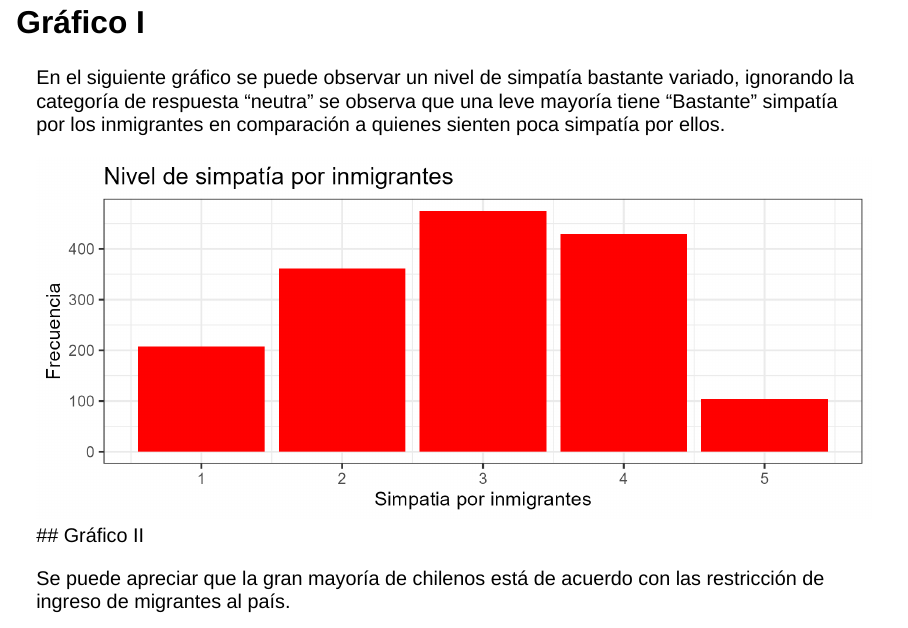
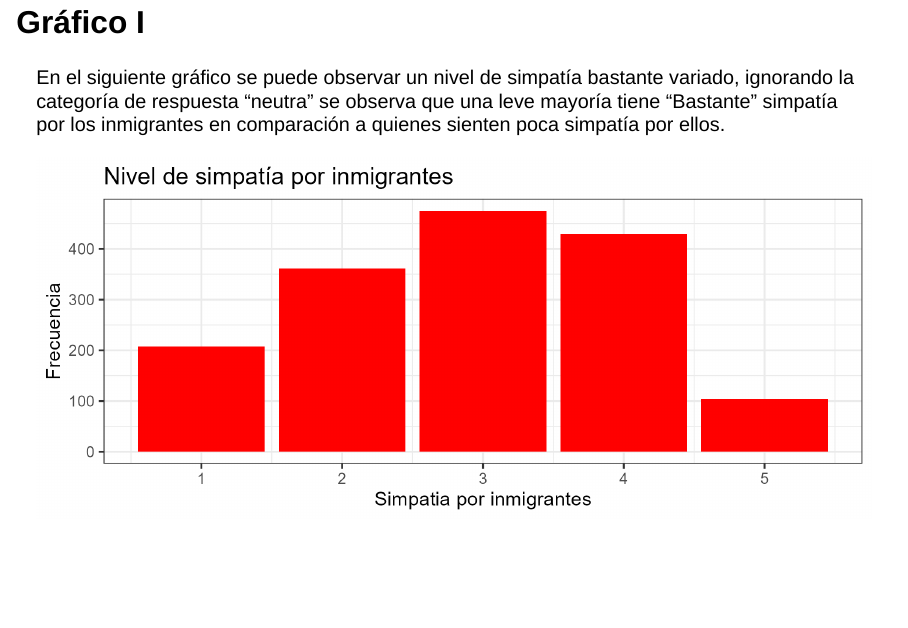
Before and after one commit to JacobReyesA/trabajo-4, a Quarto document (presentación.qmd): page 7 of 14. Rendered offline with R 4.5, knitr and Pandoc in place of Quarto, with nearby package versions; drawn as Slidy slides in place of the format the file asks for.

Commit message:
ahora sí

```diff
--- a/presentación.qmd
+++ b/presentación.qmd
@@ -39,4 +39,4 @@ Esta breve investigación consistió en estudiar cómo la edad de los chilenos a
 
 En el siguiente gráfico se puede observar un nivel de simpatía bastante variado, ignorando la categoría de respuesta "neutra" se observa que una leve mayoría tiene "Bastante" simpatía por los inmigrantes en comparación a quienes sienten poca simpatía por ellos.
 
-![](ipo/output/graph1.png) \## Gráfico II
+![](ipo/output/graph1.png)
```
Also changed, not shown: presentación.html, presentación.qmd (2 more changed lines).
